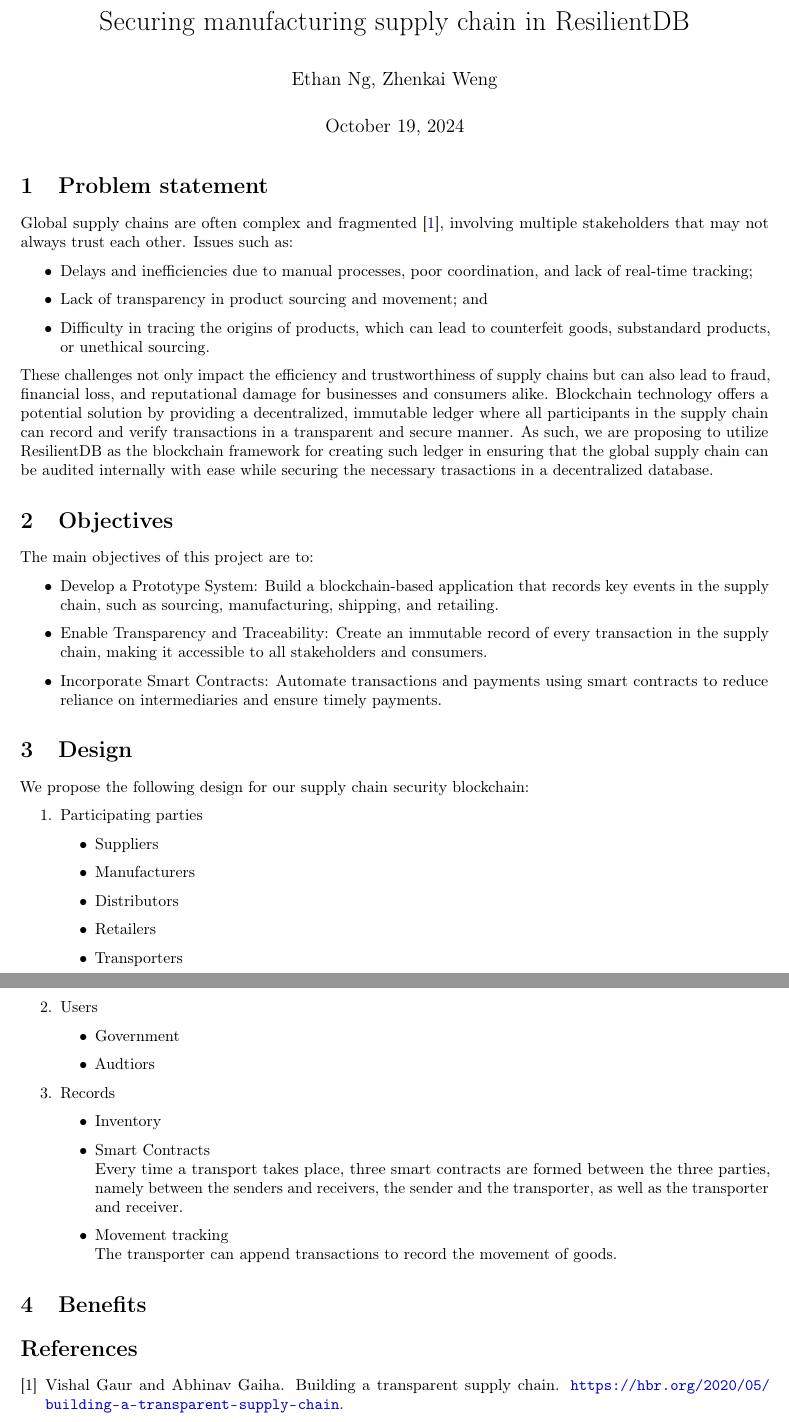
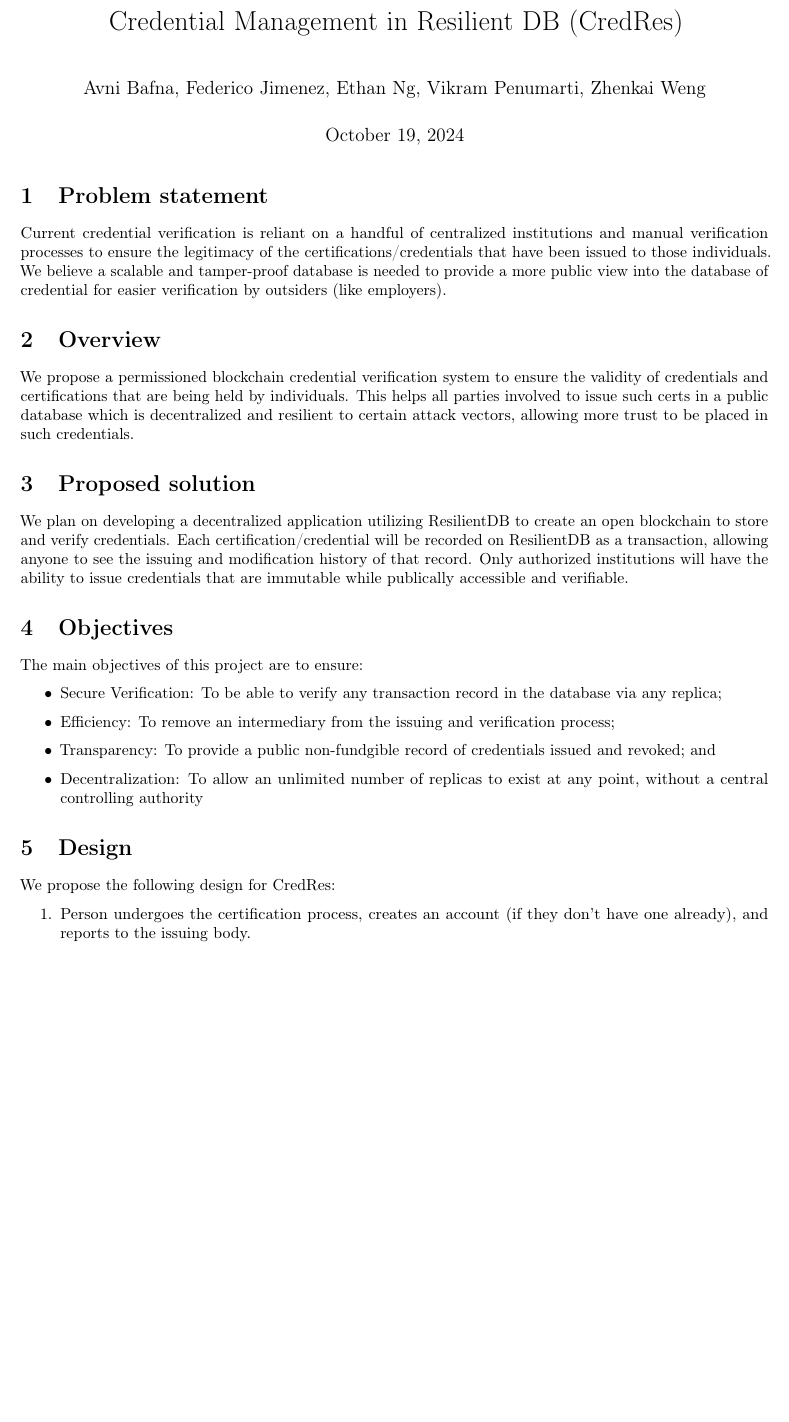
Before and after one commit to ResilientApp/ResCred, a LaTeX document (paper/src/main.tex, which reads paper/src/design.tex, paper/src/intro.tex, paper/src/objective.tex): two parts of pages 1 and 2 of 2 before the commit and part of page 1 of 2 after it, the two joined at a grey line, cut at the place of the change, the shorter picture padded with empty space. Compiled offline with pdfLaTeX.

Commit message:
New proposal for CredRes

```diff
--- a/paper/src/design.tex
+++ b/paper/src/design.tex
@@ -1,28 +1,6 @@
 \section{Design}
 
-We propose the following design for our supply chain security blockchain:
+We propose the following design for CredRes:
 \begin{enumerate}
-    \item Participating parties
-        \begin{itemize}
-            \item Suppliers
-            \item Manufacturers
-            \item Distributors
-            \item Retailers
-            \item Transporters
-        \end{itemize}
-    \item Users
-        \begin{itemize}
-            \item Government
-            \item Audtiors
-        \end{itemize}
-    \item Records
-        \begin{itemize}
-            \item Inventory
-            \item Smart Contracts \\
-                Every time a transport takes place, three smart contracts are formed between the
-                three parties, namely between the senders and receivers, the sender and the
-                transporter, as well as the transporter and receiver.
-            \item Movement tracking \\
-                The transporter can append transactions to record the movement of goods.
-        \end{itemize}
+    \item Person undergoes the certification process, creates an account (if they don’t have one already), and reports to the issuing body.
 \end{enumerate}
--- a/paper/src/intro.tex
+++ b/paper/src/intro.tex
@@ -1,13 +1,6 @@
-\section{Problem statement}
+\section{Overview}
 
-Global supply chains are often complex and fragmented~\cite{hbrSupplychain}, involving multiple stakeholders that may not always trust each other. Issues such as:
-\begin{itemize}
-    \item Delays and inefficiencies due to manual processes, poor coordination, and lack of real-time tracking;
-    \item Lack of transparency in product sourcing and movement; and
-    \item Difficulty in tracing the origins of products, which can lead to counterfeit goods, substandard products, or unethical sourcing.
-\end{itemize}
-These challenges not only impact the efficiency and trustworthiness of supply chains but can also lead to fraud, financial loss, and reputational damage for businesses and consumers alike.
-Blockchain technology offers a potential solution by providing a decentralized, immutable ledger where all participants in the supply chain can record and verify transactions in a transparent and secure manner.
-As such, we are proposing to utilize ResilientDB as the blockchain framework for creating such
-ledger in ensuring that the global supply chain can be audited internally with ease while securing
-the necessary trasactions in a decentralized database.
+We propose a permissioned blockchain credential verification system to ensure the validity of
+credentials and certifications that are being held by individuals. This helps all parties involved
+to issue such certs in a public database which is decentralized and resilient to certain attack
+vectors, allowing more trust to be placed in such credentials.
--- a/paper/src/main.tex
+++ b/paper/src/main.tex
@@ -4,8 +4,8 @@
 
 \input{header}
 
-\title{Securing manufacturing supply chain in ResilientDB}
-\author{Ethan Ng, Zhenkai Weng}
+\title{Credential Management in Resilient DB (CredRes)}
+\author{Avni Bafna, Federico Jimenez, Ethan Ng, Vikram Penumarti, Zhenkai Weng}
 \date{\today{}}
 
 \begin{document}
@@ -16,6 +18,5 @@
 \input{objective.tex}
 \input{design.tex}
-\input{benefits.tex}
 
 \bibliographystyle{plain}
 \bibliography{ref}
--- a/paper/src/objective.tex
+++ b/paper/src/objective.tex
@@ -1,7 +1,13 @@
 \section{Objectives}
-The main objectives of this project are to:
+The main objectives of this project are to ensure:
 \begin{itemize}
-    \item Develop a Prototype System: Build a blockchain-based application that records key events in the supply chain, such as sourcing, manufacturing, shipping, and retailing.
-    \item Enable Transparency and Traceability: Create an immutable record of every transaction in the supply chain, making it accessible to all stakeholders and consumers.
-    \item Incorporate Smart Contracts: Automate transactions and payments using smart contracts to reduce reliance on intermediaries and ensure timely payments.
+    \item Secure Verification:
+        To be able to verify any transaction record in the database via any replica;
+    \item Efficiency:
+        To remove an intermediary from the issuing and verification process;
+    \item Transparency:
+        To provide a public non-fundgible record of credentials issued and revoked; and
+    \item Decentralization:
+        To allow an unlimited number of replicas to exist at any point, without a central
+        controlling authority
 \end{itemize}
--- /dev/null
+++ b/paper/src/problem.tex
@@ -0,0 +1,7 @@
+\section{Problem statement}
+
+Current credential verification is reliant on a handful of centralized institutions and manual
+verification processes to ensure the legitimacy of the certifications/credentials that have been
+issued to those individuals.
+We believe a scalable and tamper-proof database is needed to provide a more public view into the
+database of credential for easier verification by outsiders (like employers).
--- /dev/null
+++ b/paper/src/solution.tex
@@ -0,0 +1,7 @@
+\section{Proposed solution}
+
+We plan on developing a decentralized application utilizing ResilientDB to create an open blockchain
+to store and verify credentials. Each certification/credential will be recorded on ResilientDB as a
+transaction, allowing anyone to see the issuing and modification history of that record. Only
+authorized institutions will have the ability to issue credentials that are immutable while publically
+accessible and verifiable.
```
Also changed, not shown: paper/src/main.tex (2 more changed lines).
